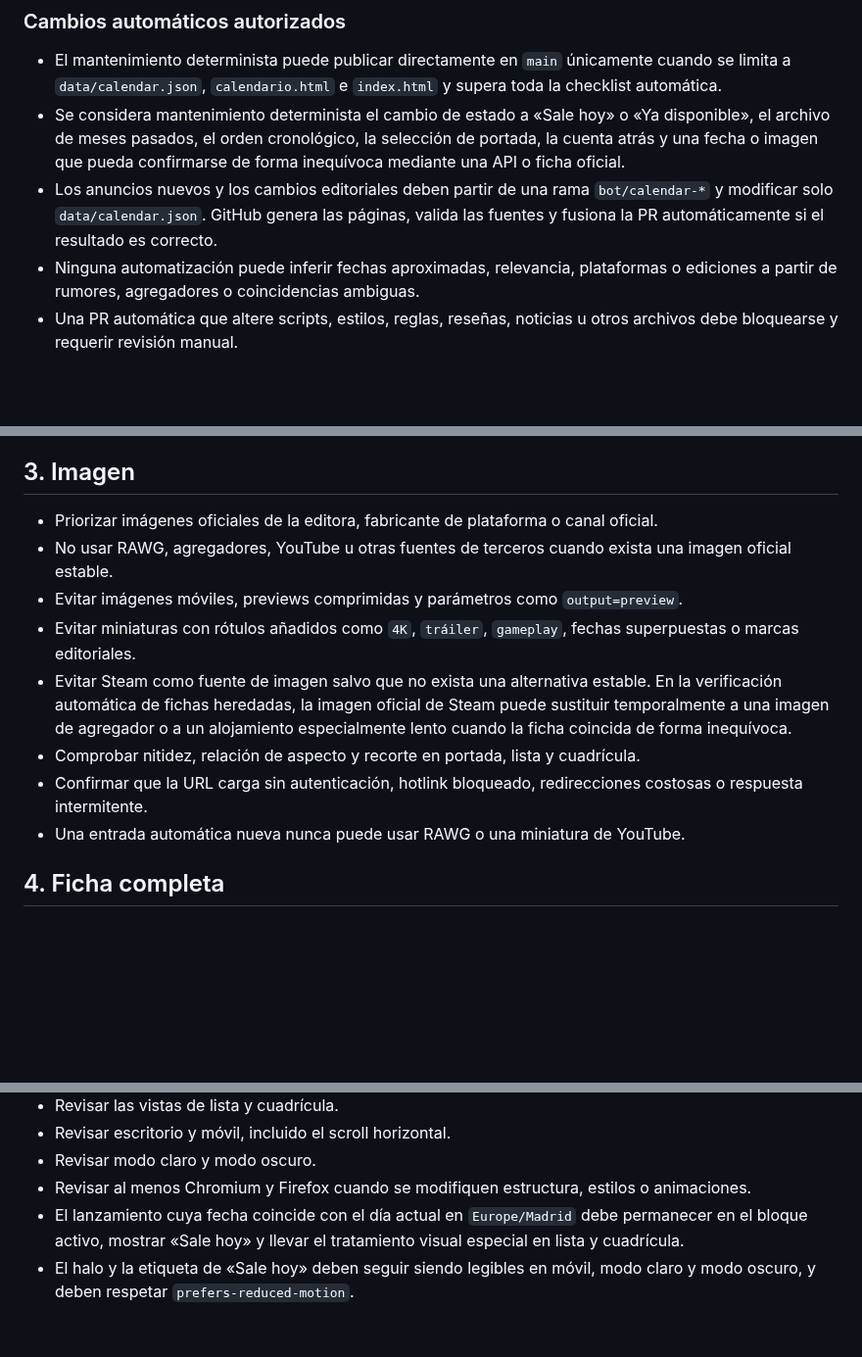
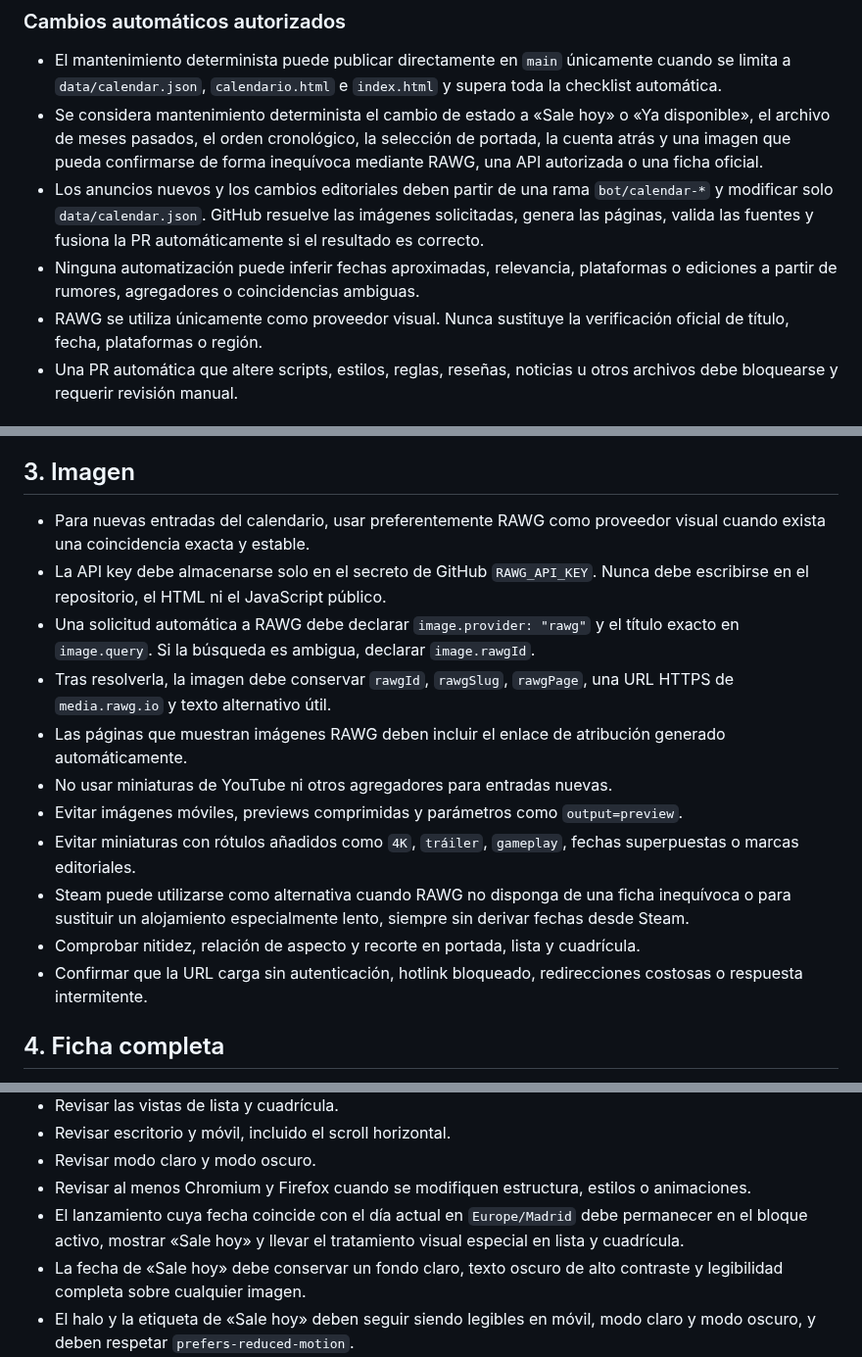
Before and after one commit to patapon98/Checkpoint-videojuegos, a Markdown page: docs/CALENDAR_UPDATE_CHECKLIST.md, 3 parts joined by grey strips. Shown at 98% size. Drawn GitHub-style; blank space fills up the shorter version.

Commit message:
Actualiza la checklist para imágenes RAWG

```diff
--- a/docs/CALENDAR_UPDATE_CHECKLIST.md
+++ b/docs/CALENDAR_UPDATE_CHECKLIST.md
@@ -14,9 +14,10 @@ Esta lista se aplica tanto a cambios manuales como a las actualizaciones automá
 ### Cambios automáticos autorizados
 
 - El mantenimiento determinista puede publicar directamente en `main` únicamente cuando se limita a `data/calendar.json`, `calendario.html` e `index.html` y supera toda la checklist automática.
-- Se considera mantenimiento determinista el cambio de estado a «Sale hoy» o «Ya disponible», el archivo de meses pasados, el orden cronológico, la selección de portada, la cuenta atrás y una fecha o imagen que pueda confirmarse de forma inequívoca mediante una API o ficha oficial.
-- Los anuncios nuevos y los cambios editoriales deben partir de una rama `bot/calendar-*` y modificar solo `data/calendar.json`. GitHub genera las páginas, valida las fuentes y fusiona la PR automáticamente si el resultado es correcto.
+- Se considera mantenimiento determinista el cambio de estado a «Sale hoy» o «Ya disponible», el archivo de meses pasados, el orden cronológico, la selección de portada, la cuenta atrás y una imagen que pueda confirmarse de forma inequívoca mediante RAWG, una API autorizada o una ficha oficial.
+- Los anuncios nuevos y los cambios editoriales deben partir de una rama `bot/calendar-*` y modificar solo `data/calendar.json`. GitHub resuelve las imágenes solicitadas, genera las páginas, valida las fuentes y fusiona la PR automáticamente si el resultado es correcto.
 - Ninguna automatización puede inferir fechas aproximadas, relevancia, plataformas o ediciones a partir de rumores, agregadores o coincidencias ambiguas.
+- RAWG se utiliza únicamente como proveedor visual. Nunca sustituye la verificación oficial de título, fecha, plataformas o región.
 - Una PR automática que altere scripts, estilos, reglas, reseñas, noticias u otros archivos debe bloquearse y requerir revisión manual.
 
 ## 2. Fuente y datos
@@ -32,14 +33,17 @@ Esta lista se aplica tanto a cambios manuales como a las actualizaciones automá
 
 ## 3. Imagen
 
-- Priorizar imágenes oficiales de la editora, fabricante de plataforma o canal oficial.
-- No usar RAWG, agregadores, YouTube u otras fuentes de terceros cuando exista una imagen oficial estable.
+- Para nuevas entradas del calendario, usar preferentemente RAWG como proveedor visual cuando exista una coincidencia exacta y estable.
+- La API key debe almacenarse solo en el secreto de GitHub `RAWG_API_KEY`. Nunca debe escribirse en el repositorio, el HTML ni el JavaScript público.
+- Una solicitud automática a RAWG debe declarar `image.provider: "rawg"` y el título exacto en `image.query`. Si la búsqueda es ambigua, declarar `image.rawgId`.
+- Tras resolverla, la imagen debe conservar `rawgId`, `rawgSlug`, `rawgPage`, una URL HTTPS de `media.rawg.io` y texto alternativo útil.
+- Las páginas que muestran imágenes RAWG deben incluir el enlace de atribución generado automáticamente.
+- No usar miniaturas de YouTube ni otros agregadores para entradas nuevas.
 - Evitar imágenes móviles, previews comprimidas y parámetros como `output=preview`.
 - Evitar miniaturas con rótulos añadidos como `4K`, `tráiler`, `gameplay`, fechas superpuestas o marcas editoriales.
-- Evitar Steam como fuente de imagen salvo que no exista una alternativa estable. En la verificación automática de fichas heredadas, la imagen oficial de Steam puede sustituir temporalmente a una imagen de agregador o a un alojamiento especialmente lento cuando la ficha coincida de forma inequívoca.
+- Steam puede utilizarse como alternativa cuando RAWG no disponga de una ficha inequívoca o para sustituir un alojamiento especialmente lento, siempre sin derivar fechas desde Steam.
 - Comprobar nitidez, relación de aspecto y recorte en portada, lista y cuadrícula.
 - Confirmar que la URL carga sin autenticación, hotlink bloqueado, redirecciones costosas o respuesta intermitente.
-- Una entrada automática nueva nunca puede usar RAWG o una miniatura de YouTube.
 
 ## 4. Ficha completa
 
@@ -63,6 +67,7 @@ Esta lista se aplica tanto a cambios manuales como a las actualizaciones automá
 - Revisar modo claro y modo oscuro.
 - Revisar al menos Chromium y Firefox cuando se modifiquen estructura, estilos o animaciones.
 - El lanzamiento cuya fecha coincide con el día actual en `Europe/Madrid` debe permanecer en el bloque activo, mostrar «Sale hoy» y llevar el tratamiento visual especial en lista y cuadrícula.
+- La fecha de «Sale hoy» debe conservar un fondo claro, texto oscuro de alto contraste y legibilidad completa sobre cualquier imagen.
 - El halo y la etiqueta de «Sale hoy» deben seguir siendo legibles en móvil, modo claro y modo oscuro, y deben respetar `prefers-reduced-motion`.
 - El mantenimiento rutinario no debe modificar estructura ni estilos. Si una actualización automática provoca ese tipo de diff, debe bloquearse.
 
```
Also changed, not shown: other parts of docs/CALENDAR_UPDATE_CHECKLIST.md (+1 -0 lines).
